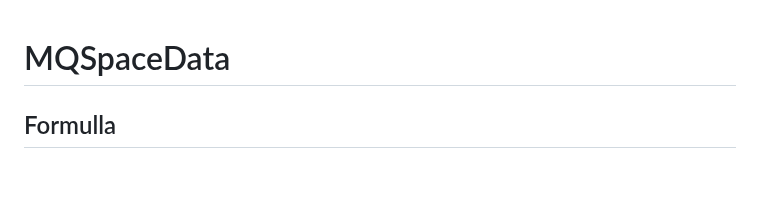
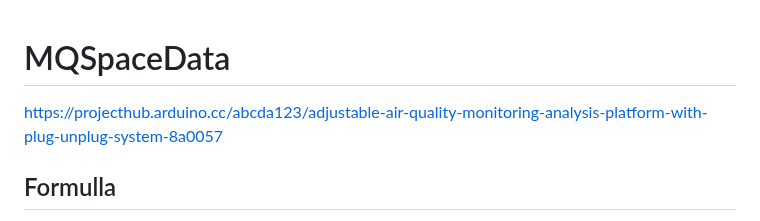
Before and after one commit to abcdaaaaaaaaa/MQSpaceData.h, a Markdown page: README.md, the part around the change. Drawn GitHub-style; blank space fills up the shorter version.

```diff
--- a/README.md
+++ b/README.md
@@ -1,4 +1,6 @@
 # MQSpaceData
+
+https://projecthub.arduino.cc/abcda123/adjustable-air-quality-monitoring-analysis-platform-with-plug-unplug-system-8a0057
 
 ## Formulla
 
```
